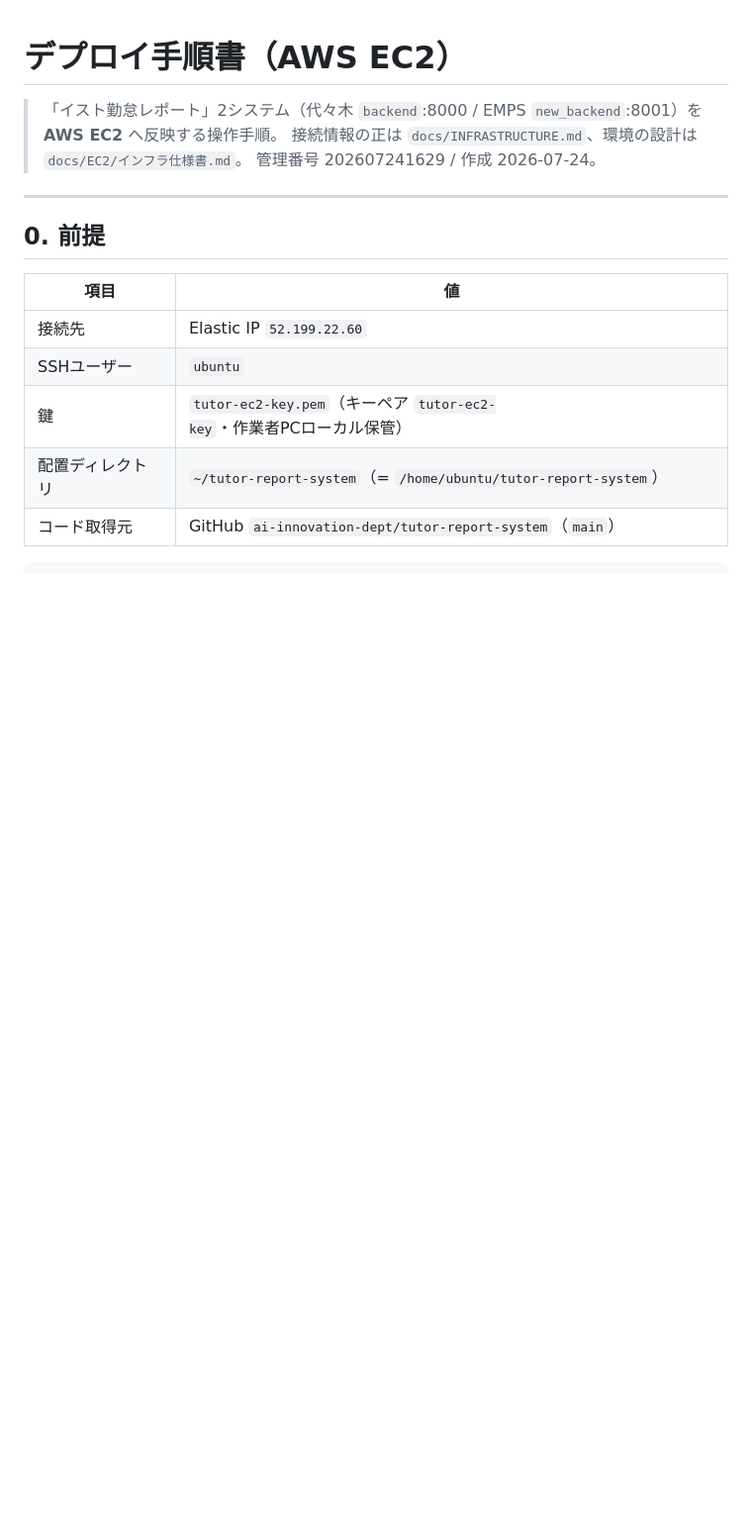
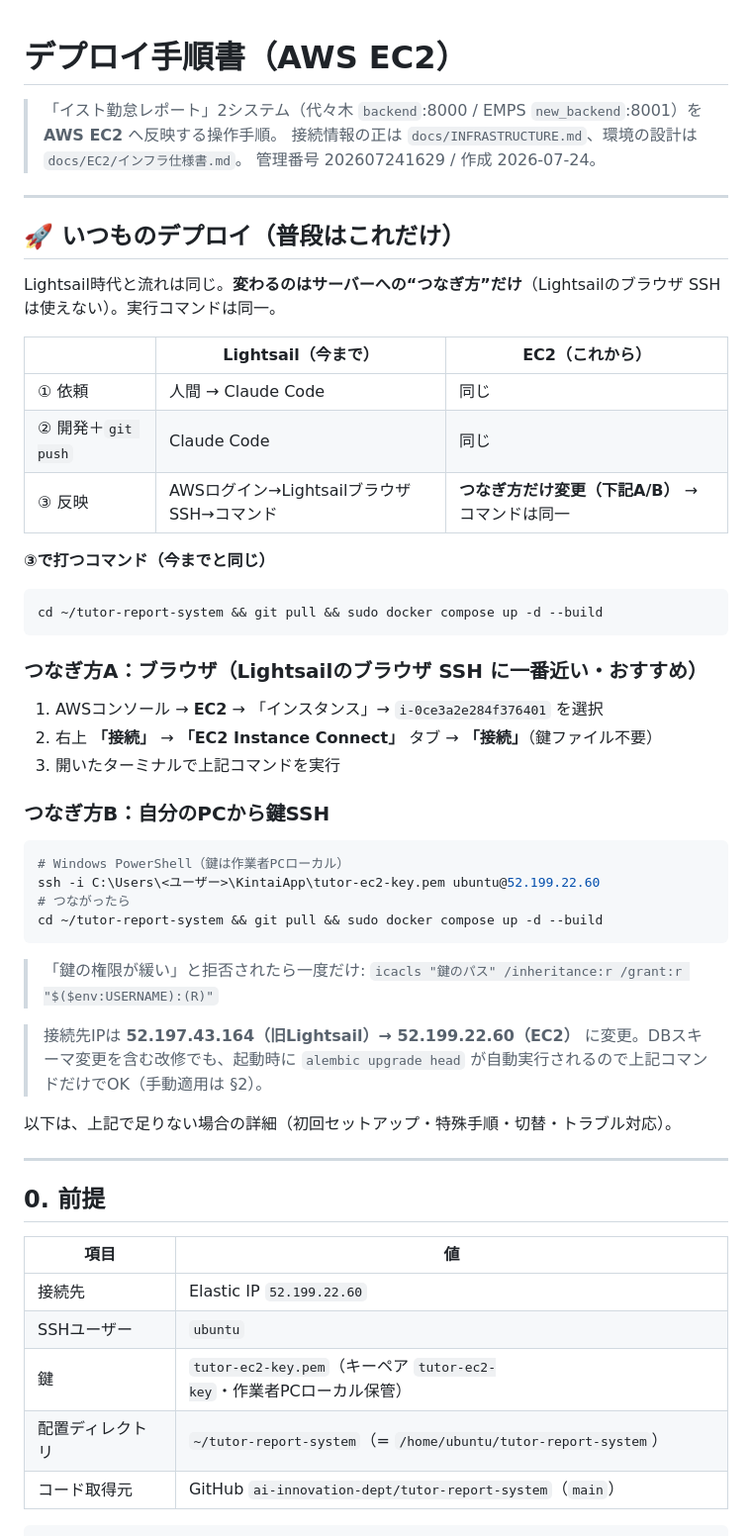
Before and after one commit to ai-innovation-dept/tutor-report-system, a Markdown page: docs/EC2/デプロイ手順書.md, the part around the change. Shown at 99% size. Rendered like a GitHub page; blank space fills up the shorter version.

Commit message:
docs(ec2): デプロイ手順書の冒頭に「いつものデプロイ（普段はこれだけ）」を追加（202607241629）
- Lightsailとの対比①②③で、変わるのは接続方法だけ・コマンドは同一と明示
- つなぎ方A（EC2 Instance Connect＝ブラウザ）/ B（PCから鍵SSH）を具体手順で記載

Co-Authored-By: Claude Opus 4.8 (1M context) <noreply@anthropic.com>

````diff
--- a/docs/EC2/デプロイ手順書.md
+++ b/docs/EC2/デプロイ手順書.md
@@ -3,6 +3,41 @@
 > 「イスト勤怠レポート」2システム（代々木 `backend`:8000 / EMPS `new_backend`:8001）を **AWS EC2** へ反映する操作手順。
 > 接続情報の正は `docs/INFRASTRUCTURE.md`、環境の設計は `docs/EC2/インフラ仕様書.md`。
 > 管理番号 202607241629 / 作成 2026-07-24。
+
+---
+
+## 🚀 いつものデプロイ（普段はこれだけ）
+
+Lightsail時代と流れは同じ。**変わるのはサーバーへの“つなぎ方”だけ**（Lightsailのブラウザ SSH は使えない）。実行コマンドは同一。
+
+| | Lightsail（今まで） | EC2（これから） |
+|---|---|---|
+| ① 依頼 | 人間 → Claude Code | 同じ |
+| ② 開発＋`git push` | Claude Code | 同じ |
+| ③ 反映 | AWSログイン→LightsailブラウザSSH→コマンド | **つなぎ方だけ変更（下記A/B）** → コマンドは同一 |
+
+**③で打つコマンド（今までと同じ）**
+```bash
+cd ~/tutor-report-system && git pull && sudo docker compose up -d --build
+```
+
+### つなぎ方A：ブラウザ（Lightsailのブラウザ SSH に一番近い・おすすめ）
+1. AWSコンソール → **EC2** → 「インスタンス」→ `i-0ce3a2e284f376401` を選択
+2. 右上 **「接続」** → **「EC2 Instance Connect」** タブ → **「接続」**（鍵ファイル不要）
+3. 開いたターミナルで上記コマンドを実行
+
+### つなぎ方B：自分のPCから鍵SSH
+```powershell
+# Windows PowerShell（鍵は作業者PCローカル）
+ssh -i C:\Users\<ユーザー>\KintaiApp\tutor-ec2-key.pem ubuntu@52.199.22.60
+# つながったら
+cd ~/tutor-report-system && git pull && sudo docker compose up -d --build
+```
+> 「鍵の権限が緩い」と拒否されたら一度だけ: `icacls "鍵のパス" /inheritance:r /grant:r "$($env:USERNAME):(R)"`
+
+> 接続先IPは **52.197.43.164（旧Lightsail）→ 52.199.22.60（EC2）** に変更。DBスキーマ変更を含む改修でも、起動時に `alembic upgrade head` が自動実行されるので上記コマンドだけでOK（手動適用は §2）。
+
+以下は、上記で足りない場合の詳細（初回セットアップ・特殊手順・切替・トラブル対応）。
 
 ---
 
````
